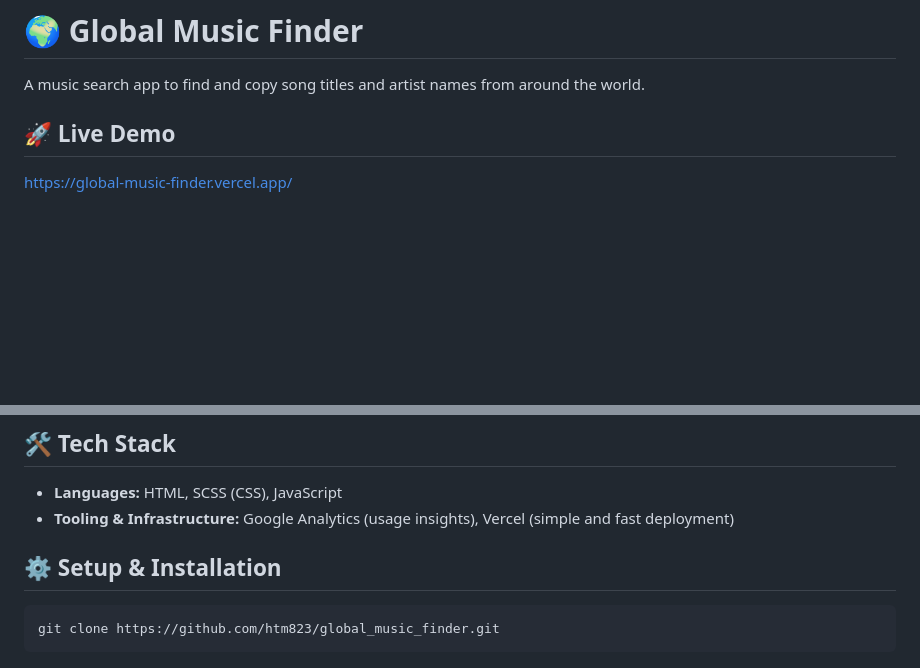
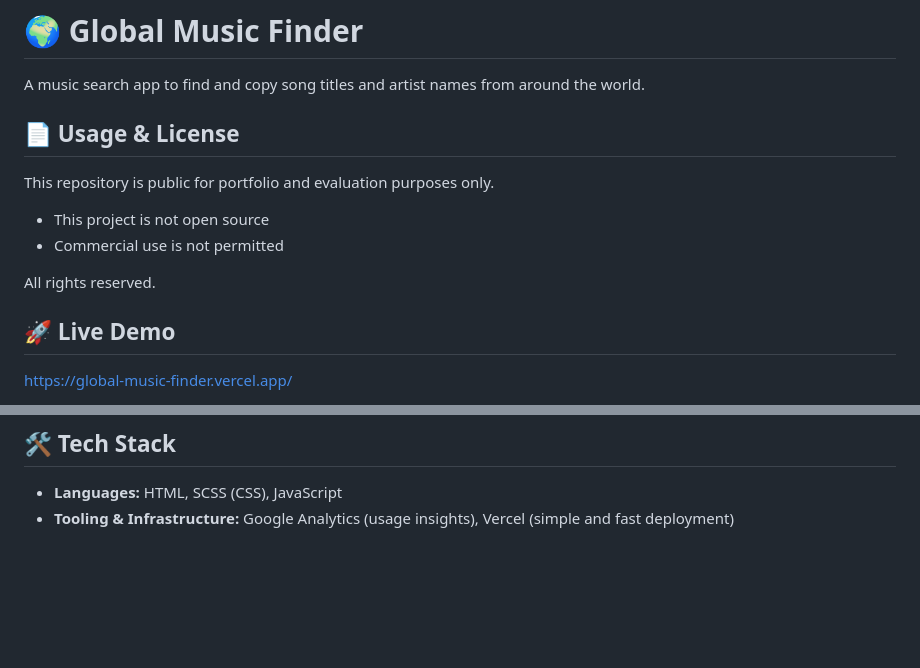
Before and after one commit to htm823/global_music_finder, a Markdown page: README.md, 2 parts joined by grey strips. Drawn GitHub-style; blank space fills up the shorter version.

Commit message:
Update README with usage and license information
Added usage and license section to README.

````diff
--- a/README.md
+++ b/README.md
@@ -2,6 +2,14 @@
 
 A music search app to find and copy song titles and artist names from around the world.
 
+## 📄 Usage & License
+
+This repository is public for portfolio and evaluation purposes only.
+
+- This project is not open source
+- Commercial use is not permitted
+
+All rights reserved.
 
 ## 🚀 Live Demo
 
@@ -64,9 +72,3 @@ This list reflects how I think about **iteration and long-term improvement**.
 
 - **Languages:** HTML, SCSS (CSS), JavaScript
 - **Tooling & Infrastructure:** Google Analytics (usage insights), Vercel (simple and fast deployment)
-
-## ⚙️ Setup & Installation
-
-```bash
-git clone https://github.com/htm823/global_music_finder.git
-```
````
